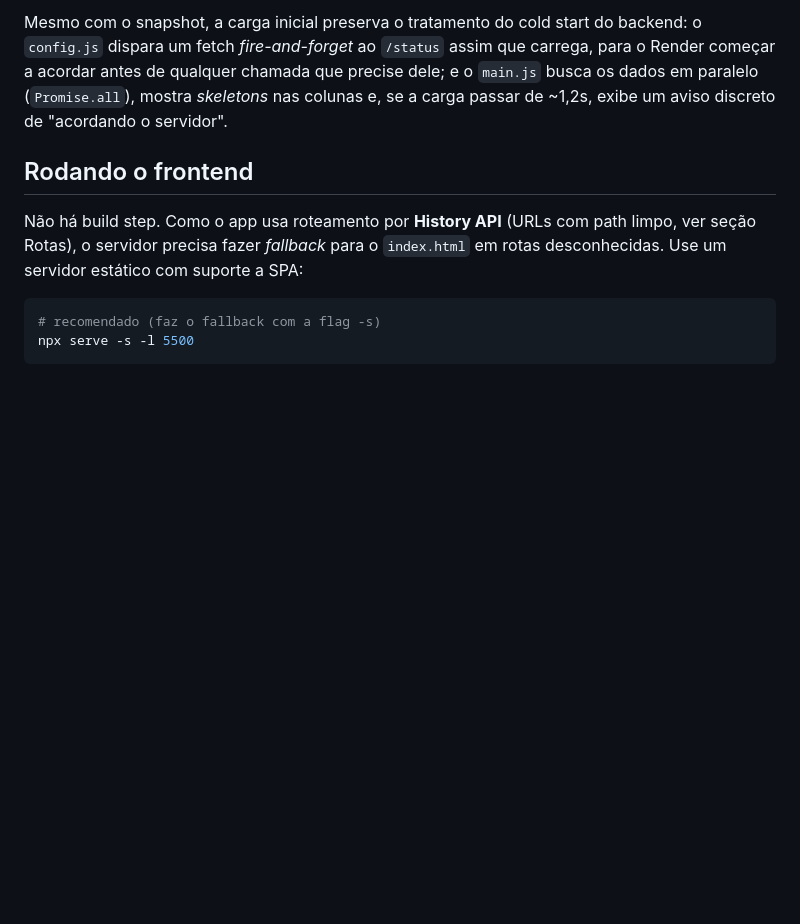
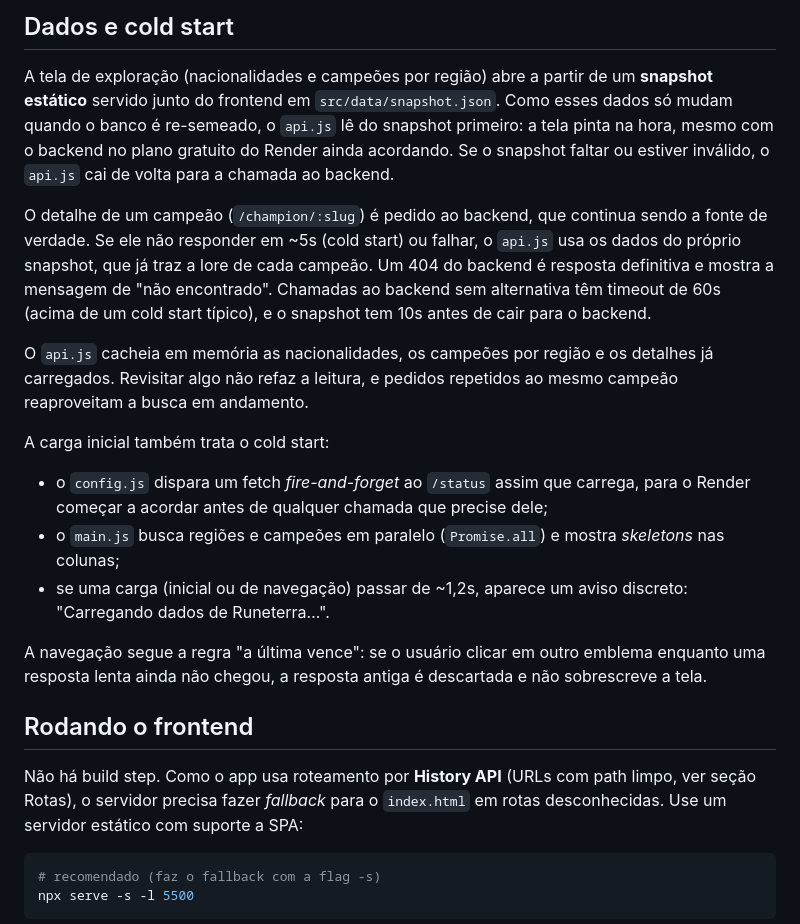
Before and after one commit to IannCarvalho/lol_front, a Markdown page: README.md, the part around one of its changes. Rendered like a GitHub page; blank space fills up the shorter version.

```diff
--- a/README.md
+++ b/README.md
@@ -49,5 +72,18 @@ O `api.js` também cacheia em memória tanto as nacionalidades quanto os campeõ
 
-Mesmo com o snapshot, a carga inicial preserva o tratamento do cold start do backend: o `config.js` dispara um fetch *fire-and-forget* ao `/status` assim que carrega, para o Render começar a acordar antes de qualquer chamada que precise dele; e o `main.js` busca os dados em paralelo (`Promise.all`), mostra *skeletons* nas colunas e, se a carga passar de ~1,2s, exibe um aviso discreto de "acordando o servidor".
+## Dados e cold start
+
+A tela de exploração (nacionalidades e campeões por região) abre a partir de um **snapshot estático** servido junto do frontend em `src/data/snapshot.json`. Como esses dados só mudam quando o banco é re-semeado, o `api.js` lê do snapshot primeiro: a tela pinta na hora, mesmo com o backend no plano gratuito do Render ainda acordando. Se o snapshot faltar ou estiver inválido, o `api.js` cai de volta para a chamada ao backend.
+
+O detalhe de um campeão (`/champion/:slug`) é pedido ao backend, que continua sendo a fonte de verdade. Se ele não responder em ~5s (cold start) ou falhar, o `api.js` usa os dados do próprio snapshot, que já traz a lore de cada campeão. Um 404 do backend é resposta definitiva e mostra a mensagem de "não encontrado". Chamadas ao backend sem alternativa têm timeout de 60s (acima de um cold start típico), e o snapshot tem 10s antes de cair para o backend.
+
+O `api.js` cacheia em memória as nacionalidades, os campeões por região e os detalhes já carregados. Revisitar algo não refaz a leitura, e pedidos repetidos ao mesmo campeão reaproveitam a busca em andamento.
+
+A carga inicial também trata o cold start:
+- o `config.js` dispara um fetch *fire-and-forget* ao `/status` assim que carrega, para o Render começar a acordar antes de qualquer chamada que precise dele;
+- o `main.js` busca regiões e campeões em paralelo (`Promise.all`) e mostra *skeletons* nas colunas;
+- se uma carga (inicial ou de navegação) passar de ~1,2s, aparece um aviso discreto: "Carregando dados de Runeterra…".
+
+A navegação segue a regra "a última vence": se o usuário clicar em outro emblema enquanto uma resposta lenta ainda não chegou, a resposta antiga é descartada e não sobrescreve a tela.
 
 ## Rodando o frontend
 
```
Also changed, not shown: other parts of README.md (+46 -17 lines).
